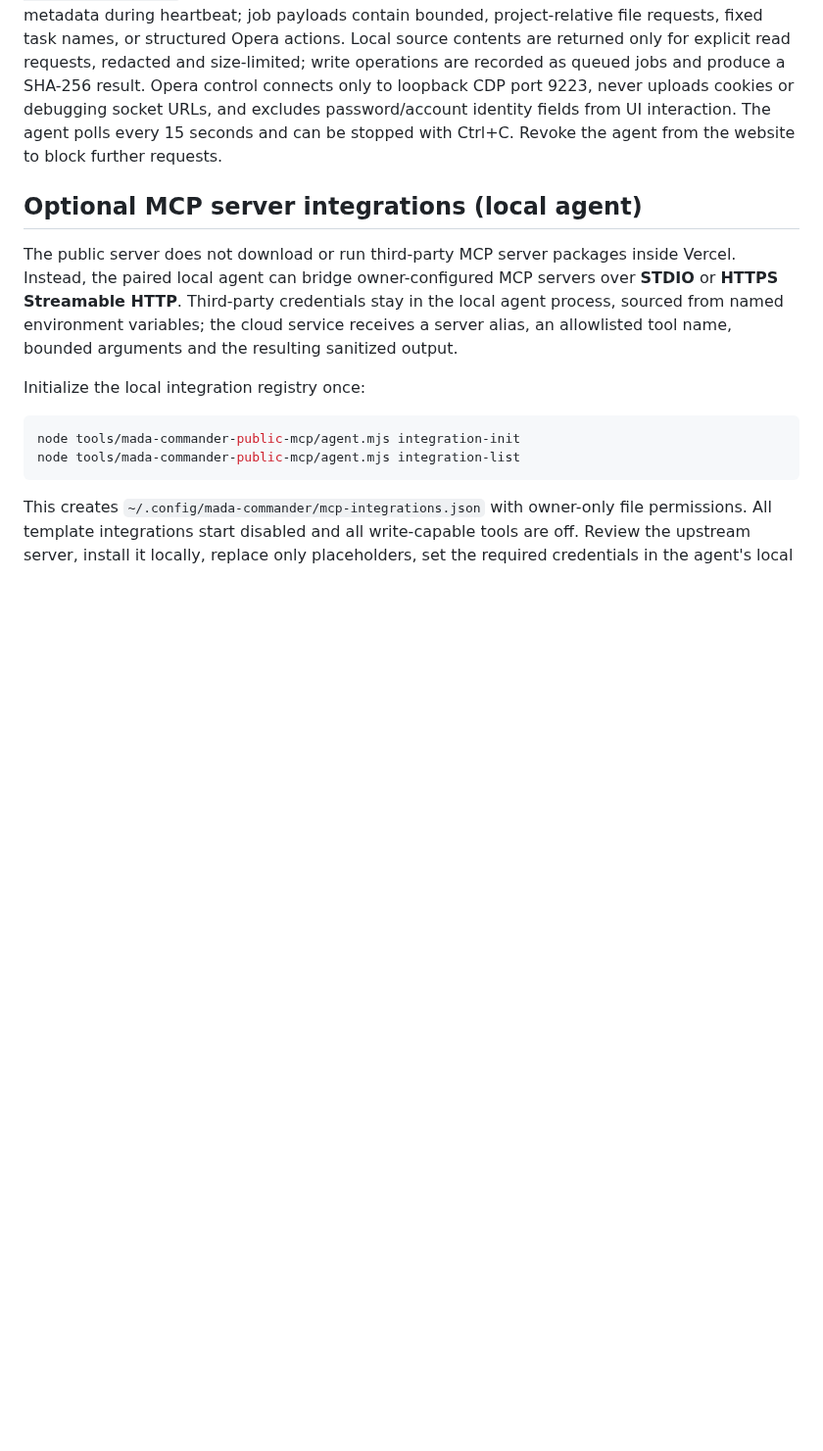
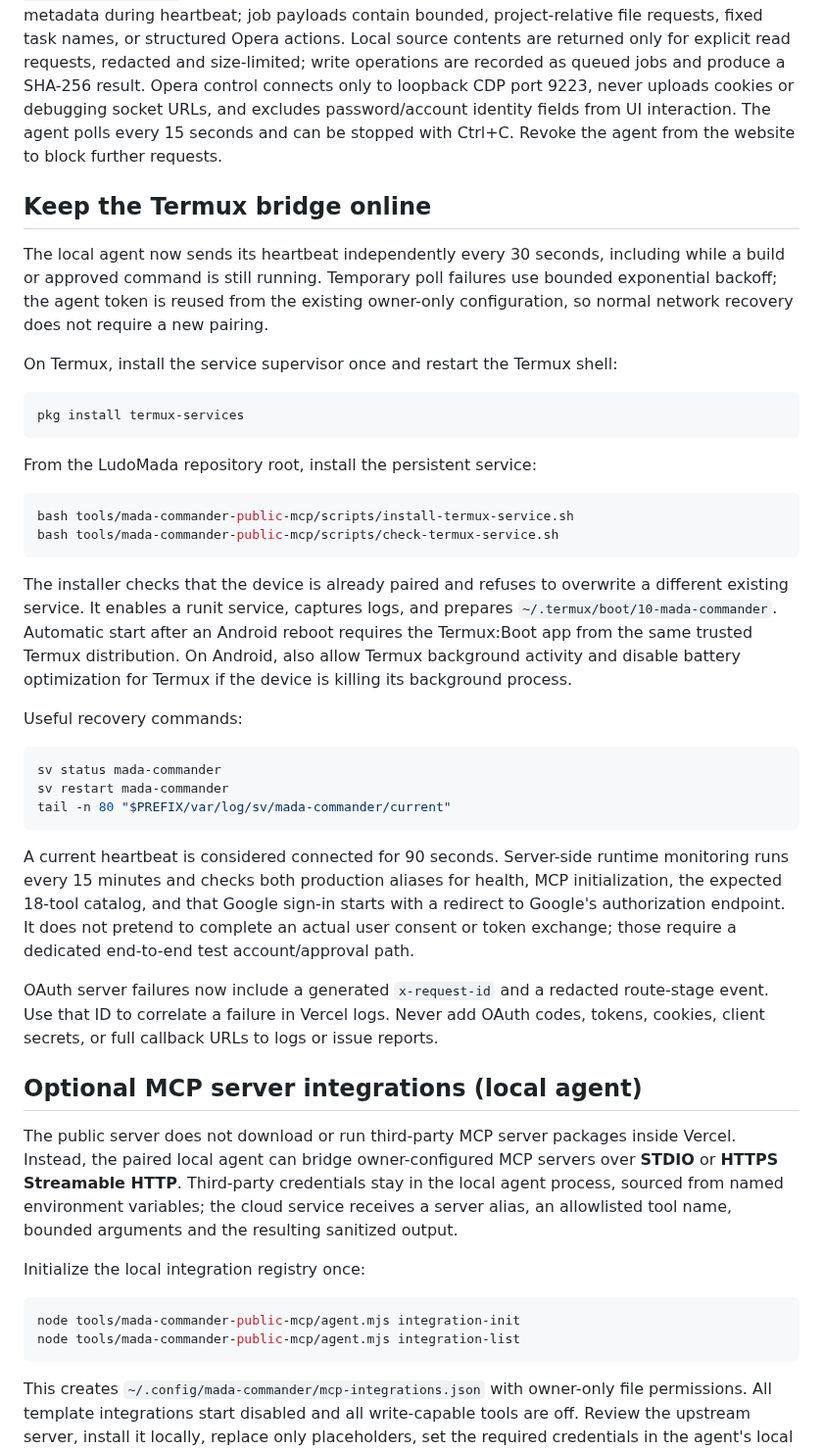
Before and after one commit to pascalnanousympathie-alt/LudoMada, a Markdown page: tools/mada-commander-public-mcp/README.md, the part around the change. Shown at 98% size. Rendered like a GitHub page; blank space fills up the shorter version.

Commit message:
docs(mada-commander): document resilient Termux bridge setup

````diff
--- a/tools/mada-commander-public-mcp/README.md
+++ b/tools/mada-commander-public-mcp/README.md
@@ -104,6 +104,34 @@ node tools/mada-commander-public-mcp/agent.mjs run
 The agent token and registered absolute project paths stay on the local device in `~/.config/mada-commander/agent.json`, permissions 0600. The service receives only project alias/label and short Git metadata during heartbeat; job payloads contain bounded, project-relative file requests, fixed task names, or structured Opera actions. Local source contents are returned only for explicit read requests, redacted and size-limited; write operations are recorded as queued jobs and produce a SHA-256 result. Opera control connects only to loopback CDP port 9223, never uploads cookies or debugging socket URLs, and excludes password/account identity fields from UI interaction. The agent polls every 15 seconds and can be stopped with Ctrl+C. Revoke the agent from the website to block further requests.
 
 
+## Keep the Termux bridge online
+
+The local agent now sends its heartbeat independently every 30 seconds, including while a build or approved command is still running. Temporary poll failures use bounded exponential backoff; the agent token is reused from the existing owner-only configuration, so normal network recovery does not require a new pairing.
+
+On Termux, install the service supervisor once and restart the Termux shell:
+```sh
+pkg install termux-services
+```
+
+From the LudoMada repository root, install the persistent service:
+```sh
+bash tools/mada-commander-public-mcp/scripts/install-termux-service.sh
+bash tools/mada-commander-public-mcp/scripts/check-termux-service.sh
+```
+
+The installer checks that the device is already paired and refuses to overwrite a different existing service. It enables a runit service, captures logs, and prepares `~/.termux/boot/10-mada-commander`. Automatic start after an Android reboot requires the Termux:Boot app from the same trusted Termux distribution. On Android, also allow Termux background activity and disable battery optimization for Termux if the device is killing its background process.
+
+Useful recovery commands:
+```sh
+sv status mada-commander
+sv restart mada-commander
+tail -n 80 "$PREFIX/var/log/sv/mada-commander/current"
+```
+
+A current heartbeat is considered connected for 90 seconds. Server-side runtime monitoring runs every 15 minutes and checks both production aliases for health, MCP initialization, the expected 18-tool catalog, and that Google sign-in starts with a redirect to Google's authorization endpoint. It does not pretend to complete an actual user consent or token exchange; those require a dedicated end-to-end test account/approval path.
+
+OAuth server failures now include a generated `x-request-id` and a redacted route-stage event. Use that ID to correlate a failure in Vercel logs. Never add OAuth codes, tokens, cookies, client secrets, or full callback URLs to logs or issue reports.
+
 ## Optional MCP server integrations (local agent)
 
 The public server does not download or run third-party MCP server packages inside Vercel. Instead, the paired local agent can bridge owner-configured MCP servers over **STDIO** or **HTTPS Streamable HTTP**. Third-party credentials stay in the local agent process, sourced from named environment variables; the cloud service receives a server alias, an allowlisted tool name, bounded arguments and the resulting sanitized output.
````
